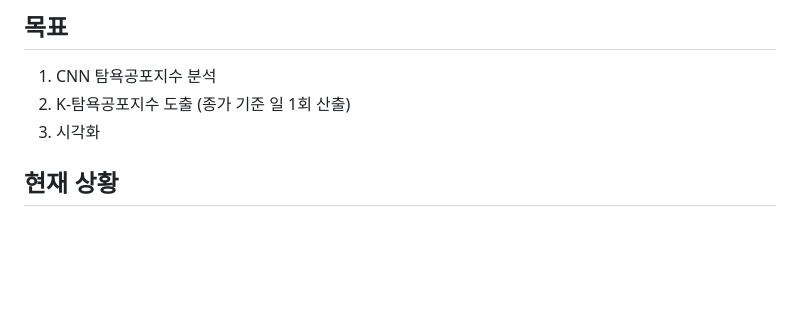
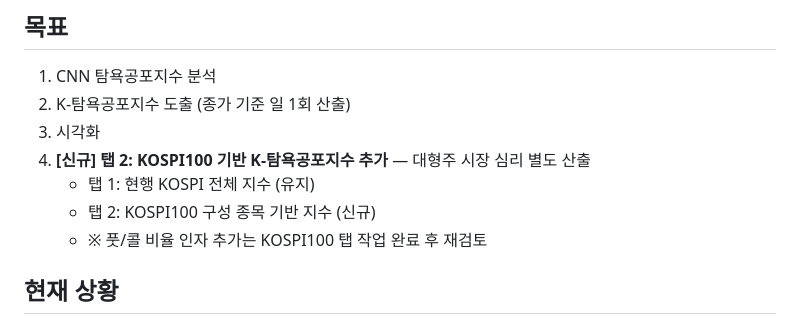
Before and after one commit to hhhpophhh-dot/k-fear-greed-index, a Markdown page: Project_context.md, the part around the change. GitHub-like rendering; blank space fills up the shorter version.

Commit message:
컨텍스트: 목표에 KOSPI100 탭 추가 계획 반영
https://claude.ai/code/session_01R3arm9yGYwX7Kp8SuuToSf

```diff
--- a/Project_context.md
+++ b/Project_context.md
@@ -4,6 +4,10 @@
 1. CNN 탐욕공포지수 분석
 2. K-탐욕공포지수 도출 (종가 기준 일 1회 산출)
 3. 시각화
+4. **[신규] 탭 2: KOSPI100 기반 K-탐욕공포지수 추가** — 대형주 시장 심리 별도 산출
+   - 탭 1: 현행 KOSPI 전체 지수 (유지)
+   - 탭 2: KOSPI100 구성 종목 기반 지수 (신규)
+   - ※ 풋/콜 비율 인자 추가는 KOSPI100 탭 작업 완료 후 재검토
 
 ## 현재 상황
 GitHub Actions 자동화 + GitHub Pages 배포 완료 (2026-06-01)
```
